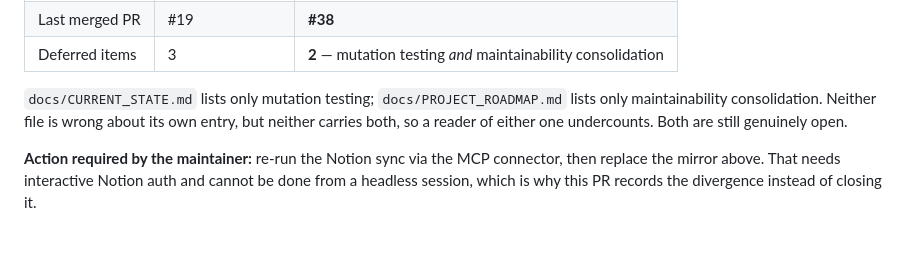
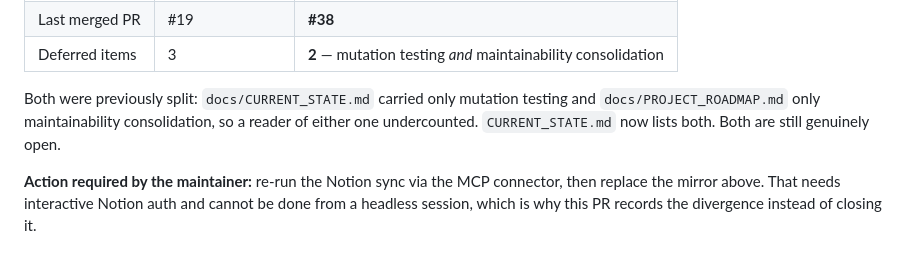
Before and after one commit to gesh75/claude-mastery-hub, a Markdown page: docs/NOTION_SYNC.md, the part around the change. Rendered like a GitHub page.

Commit message:
fix: repair a sentence my own regex broke, and a claim it made false
Both defects were introduced by the previous fix commit, not by the original PR.

- A line-scoped regex replaced 'Order is fixed: ...' but the sentence continued
  onto the next line, so it ate 'Do not inherit a' and left CURRENT_STATE.md --
  the file whose entire purpose is being the source of truth -- reading
  'section, diagram, Lab or test count from any document' as a fragment. A new
  session would have read that and received no derive-counts instruction at all.
- The same commit added maintainability consolidation to CURRENT_STATE.md while
  NOTION_SYNC.md went on claiming CURRENT_STATE lists only mutation testing and
  that neither file carries both. True when written, false by the end of the same
  commit.

167 tests.

```diff
--- a/docs/NOTION_SYNC.md
+++ b/docs/NOTION_SYNC.md
@@ -50,9 +50,9 @@ leaving the file silently wrong, because this file's own rule is that it and
 | Last merged PR | #19 | **#38** |
 | Deferred items | 3 | **2** — mutation testing *and* maintainability consolidation |
 
-`docs/CURRENT_STATE.md` lists only mutation testing; `docs/PROJECT_ROADMAP.md`
-lists only maintainability consolidation. Neither file is wrong about its own
-entry, but neither carries both, so a reader of either one undercounts. Both are
+Both were previously split: `docs/CURRENT_STATE.md` carried only mutation
+testing and `docs/PROJECT_ROADMAP.md` only maintainability consolidation, so a
+reader of either one undercounted. `CURRENT_STATE.md` now lists both. Both are
 still genuinely open.
 
 **Action required by the maintainer:** re-run the Notion sync via the MCP
```
Also changed, not shown: docs/CURRENT_STATE.md (+3 -2 lines).
